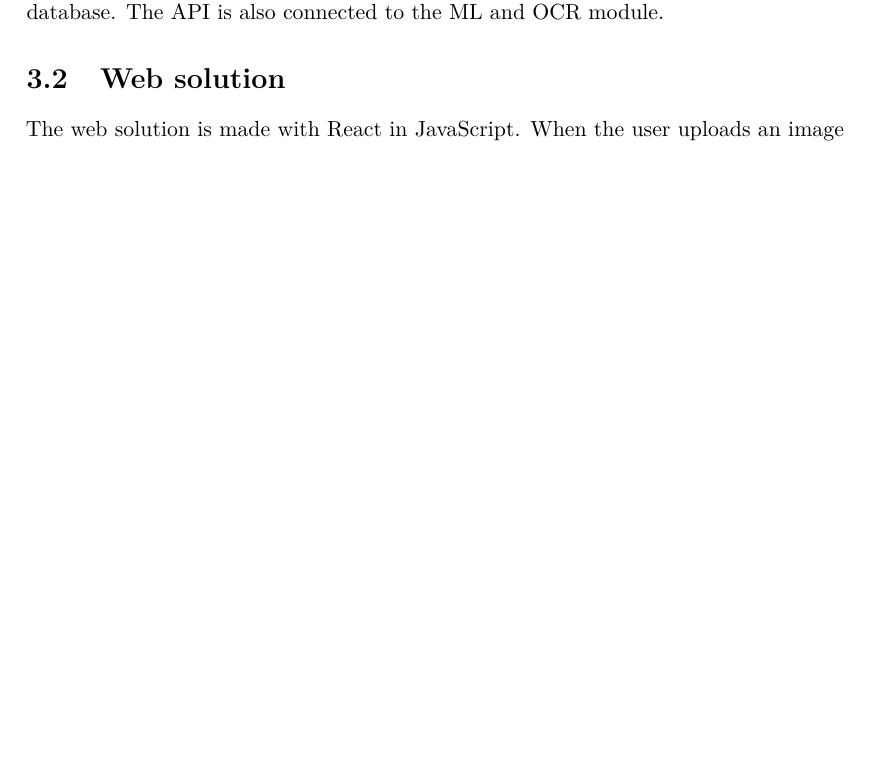
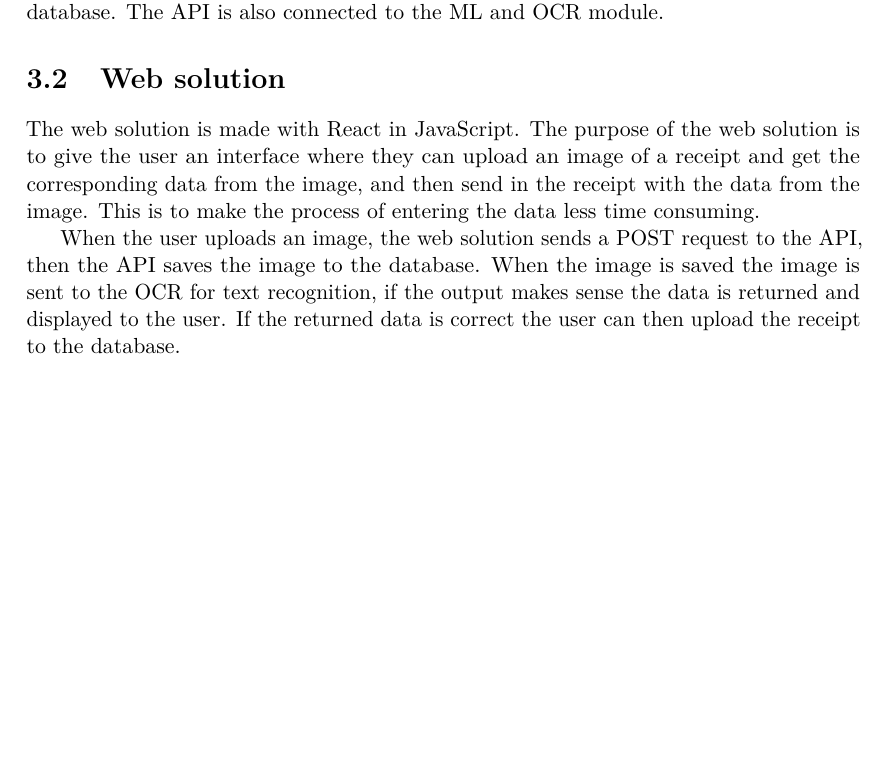
Before and after one commit to JoakimAa/Bachelor2021, a LaTeX thesis (main.tex, which reads implementation.tex): part of page 11 of 12, cut so that both start at the same text. Compiled offline with pdfLaTeX.

Commit message:
Added more to implementation

```diff
--- a/implementation.tex
+++ b/implementation.tex
@@ -7,8 +7,15 @@
 The API exposes several endpoints that allows for saving an image and a receipt to a database.
 The API is also connected to the ML and OCR module.
 
-
-\section{Web solution}
+\section{Web solution}\label{sec:Web solution}
 
 The web solution is made with React in JavaScript.
-When the user uploads an image
+The purpose of the web solution is to give the user an interface where they can upload an image of a receipt and get
+the corresponding data from the image, and then send in the receipt with the data from the image.
+This is to make the process of entering the data less time consuming.
+
+When the user uploads an image, the web solution sends a POST request to the API, then the API saves the image to
+the database.
+When the image is saved the image is sent to the OCR for text recognition, if the output makes sense the data is
+returned and displayed to the user.
+If the returned data is correct the user can then upload the receipt to the database.
```
Also changed, not shown: implementation.tex (2 more changed lines).
